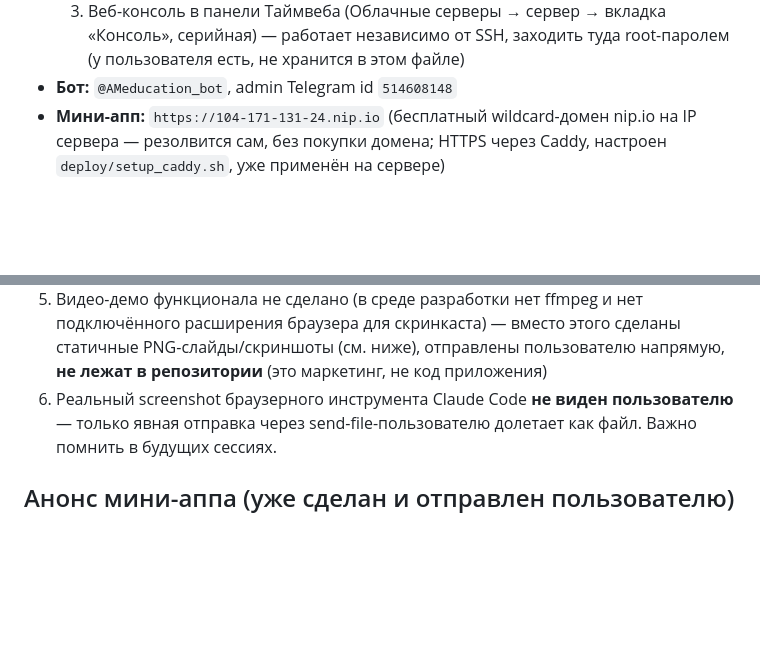
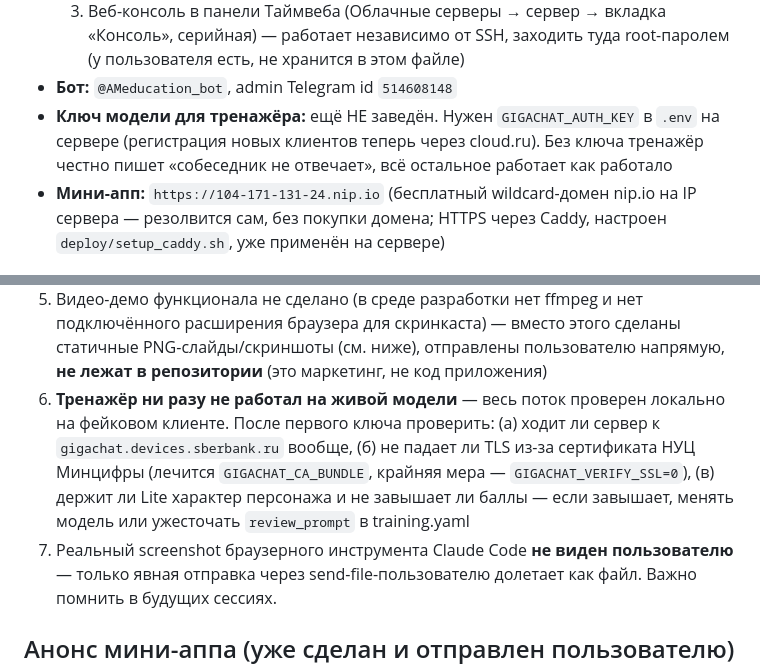
Before and after one commit to rasidmihajlov612-gif/onlineambot, a Markdown page: PROJECT_STATUS.md, 2 parts joined by grey strips. Rendered like a GitHub page; blank space fills up the shorter version.

Commit message:
PROJECT_STATUS: что проверить у тренажёра после первого ключа
Co-Authored-By: Claude Opus 5 <noreply@anthropic.com>

```diff
--- a/PROJECT_STATUS.md
+++ b/PROJECT_STATUS.md
@@ -40,6 +40,10 @@
      заходить туда root-паролем (у пользователя есть, не хранится в
      этом файле)
 - **Бот:** `@AMeducation_bot`, admin Telegram id `514608148`
+- **Ключ модели для тренажёра:** ещё НЕ заведён. Нужен `GIGACHAT_AUTH_KEY`
+  в `.env` на сервере (регистрация новых клиентов теперь через cloud.ru).
+  Без ключа тренажёр честно пишет «собеседник не отвечает», всё
+  остальное работает как работало
 - **Мини-апп:** `https://104-171-131-24.nip.io` (бесплатный wildcard-домен
   nip.io на IP сервера — резолвится сам, без покупки домена; HTTPS через
   Caddy, настроен `deploy/setup_caddy.sh`, уже применён на сервере)
@@ -274,7 +278,14 @@ id закреплённого сообщения хранится в `candidates
    этого сделаны статичные PNG-слайды/скриншоты (см. ниже), отправлены
    пользователю напрямую, **не лежат в репозитории** (это маркетинг,
    не код приложения)
-6. Реальный screenshot браузерного инструмента Claude Code **не виден
+6. **Тренажёр ни разу не работал на живой модели** — весь поток проверен
+   локально на фейковом клиенте. После первого ключа проверить: (а) ходит
+   ли сервер к `gigachat.devices.sberbank.ru` вообще, (б) не падает ли TLS
+   из-за сертификата НУЦ Минцифры (лечится `GIGACHAT_CA_BUNDLE`, крайняя
+   мера — `GIGACHAT_VERIFY_SSL=0`), (в) держит ли Lite характер персонажа
+   и не завышает ли баллы — если завышает, менять модель или ужесточать
+   `review_prompt` в training.yaml
+7. Реальный screenshot браузерного инструмента Claude Code **не виден
    пользователю** — только явная отправка через send-file-пользователю
    долетает как файл. Важно помнить в будущих сессиях.
 
```
